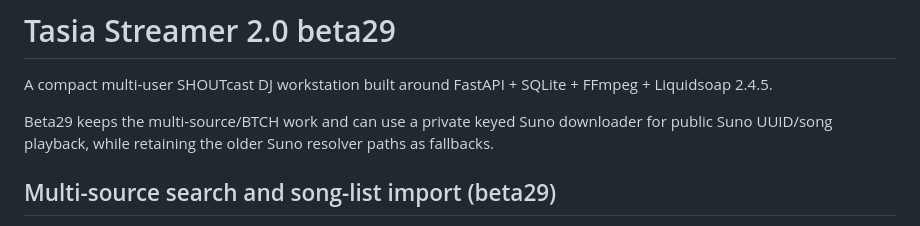
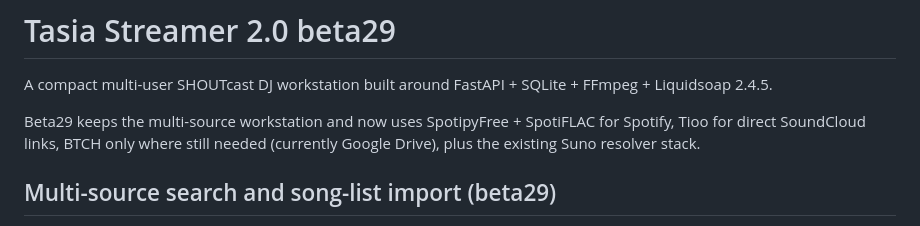
Before and after one commit to martysl/tasia-streamer, a Markdown page: README.md, the part around the change. Drawn GitHub-style.

Commit message:
Refresh resolver overview

```diff
--- a/README.md
+++ b/README.md
@@ -2,7 +2,7 @@
 
 A compact multi-user SHOUTcast DJ workstation built around FastAPI + SQLite + FFmpeg + Liquidsoap 2.4.5.
 
-Beta29 keeps the multi-source/BTCH work and can use a private keyed Suno downloader for public Suno UUID/song playback, while retaining the older Suno resolver paths as fallbacks.
+Beta29 keeps the multi-source workstation and now uses SpotipyFree + SpotiFLAC for Spotify, Tioo for direct SoundCloud links, BTCH only where still needed (currently Google Drive), plus the existing Suno resolver stack.
 
 ## Multi-source search and song-list import (beta29)
 
```
